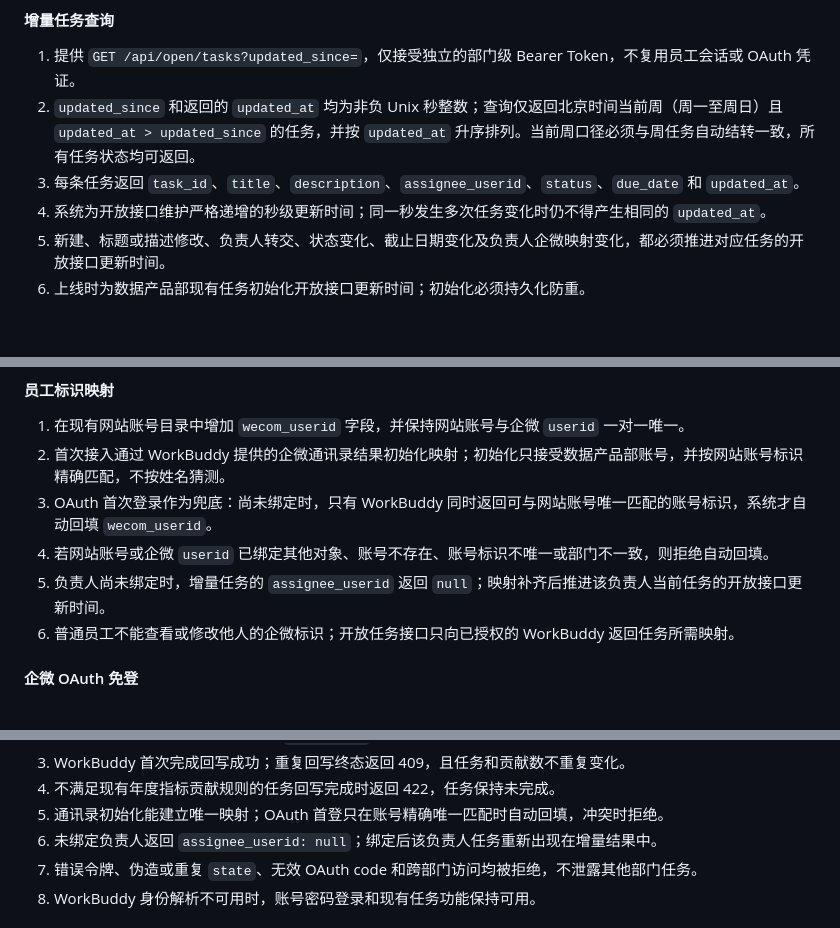
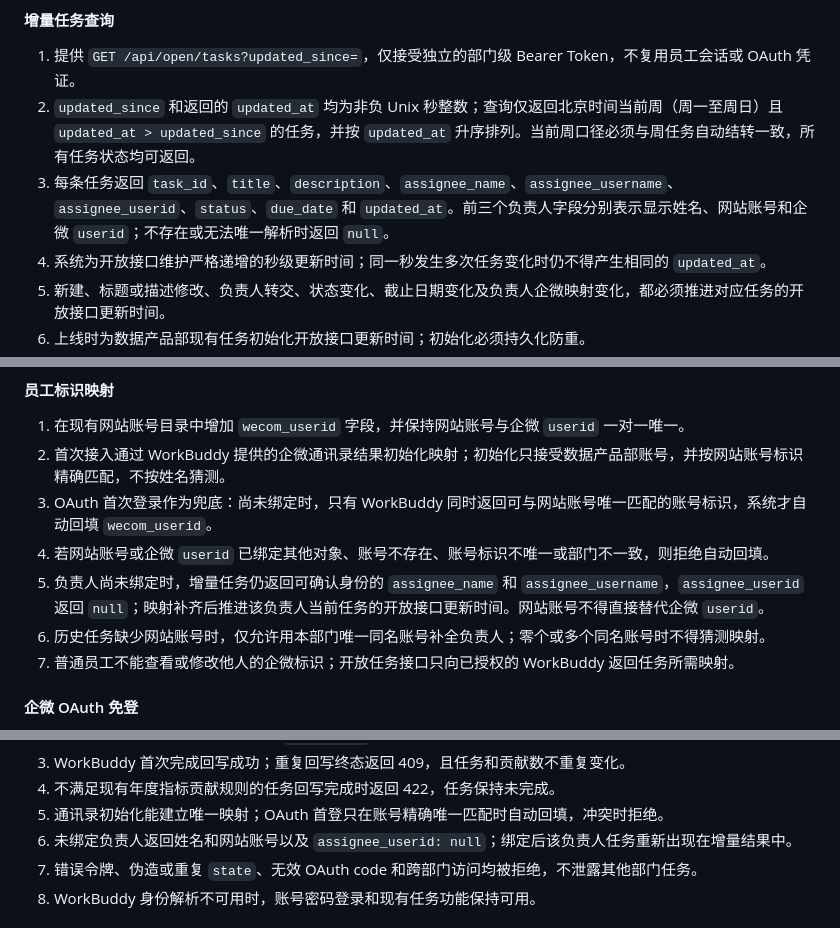
Before and after one commit to shayne-zhong/data-product-weekly-report, a Markdown page: PRD.MD, 3 parts joined by grey strips. Drawn GitHub-style; blank space fills up the shorter version.

Commit message:
docs: define WorkBuddy assignee fields

```diff
--- a/PRD.MD
+++ b/PRD.MD
@@ -70,7 +70,7 @@
 
 1. 提供 `GET /api/open/tasks?updated_since=`，仅接受独立的部门级 Bearer Token，不复用员工会话或 OAuth 凭证。
 2. `updated_since` 和返回的 `updated_at` 均为非负 Unix 秒整数；查询仅返回北京时间当前周（周一至周日）且 `updated_at > updated_since` 的任务，并按 `updated_at` 升序排列。当前周口径必须与周任务自动结转一致，所有任务状态均可返回。
-3. 每条任务返回 `task_id`、`title`、`description`、`assignee_userid`、`status`、`due_date` 和 `updated_at`。
+3. 每条任务返回 `task_id`、`title`、`description`、`assignee_name`、`assignee_username`、`assignee_userid`、`status`、`due_date` 和 `updated_at`。前三个负责人字段分别表示显示姓名、网站账号和企微 `userid`；不存在或无法唯一解析时返回 `null`。
 4. 系统为开放接口维护严格递增的秒级更新时间；同一秒发生多次任务变化时仍不得产生相同的 `updated_at`。
 5. 新建、标题或描述修改、负责人转交、状态变化、截止日期变化及负责人企微映射变化，都必须推进对应任务的开放接口更新时间。
 6. 上线时为数据产品部现有任务初始化开放接口更新时间；初始化必须持久化防重。
@@ -91,8 +91,9 @@
 2. 首次接入通过 WorkBuddy 提供的企微通讯录结果初始化映射；初始化只接受数据产品部账号，并按网站账号标识精确匹配，不按姓名猜测。
 3. OAuth 首次登录作为兜底：尚未绑定时，只有 WorkBuddy 同时返回可与网站账号唯一匹配的账号标识，系统才自动回填 `wecom_userid`。
 4. 若网站账号或企微 `userid` 已绑定其他对象、账号不存在、账号标识不唯一或部门不一致，则拒绝自动回填。
-5. 负责人尚未绑定时，增量任务的 `assignee_userid` 返回 `null`；映射补齐后推进该负责人当前任务的开放接口更新时间。
-6. 普通员工不能查看或修改他人的企微标识；开放任务接口只向已授权的 WorkBuddy 返回任务所需映射。
+5. 负责人尚未绑定时，增量任务仍返回可确认身份的 `assignee_name` 和 `assignee_username`，`assignee_userid` 返回 `null`；映射补齐后推进该负责人当前任务的开放接口更新时间。网站账号不得直接替代企微 `userid`。
+6. 历史任务缺少网站账号时，仅允许用本部门唯一同名账号补全负责人；零个或多个同名账号时不得猜测映射。
+7. 普通员工不能查看或修改他人的企微标识；开放任务接口只向已授权的 WorkBuddy 返回任务所需映射。
 
 #### 企微 OAuth 免登
 
@@ -110,7 +111,7 @@
 3. WorkBuddy 首次完成回写成功；重复回写终态返回 409，且任务和贡献数不重复变化。
 4. 不满足现有年度指标贡献规则的任务回写完成时返回 422，任务保持未完成。
 5. 通讯录初始化能建立唯一映射；OAuth 首登只在账号精确唯一匹配时自动回填，冲突时拒绝。
-6. 未绑定负责人返回 `assignee_userid: null`；绑定后该负责人任务重新出现在增量结果中。
+6. 未绑定负责人返回姓名和网站账号以及 `assignee_userid: null`；绑定后该负责人任务重新出现在增量结果中。
 7. 错误令牌、伪造或重复 `state`、无效 OAuth code 和跨部门访问均被拒绝，不泄露其他部门任务。
 8. WorkBuddy 身份解析不可用时，账号密码登录和现有任务功能保持可用。
 
```
